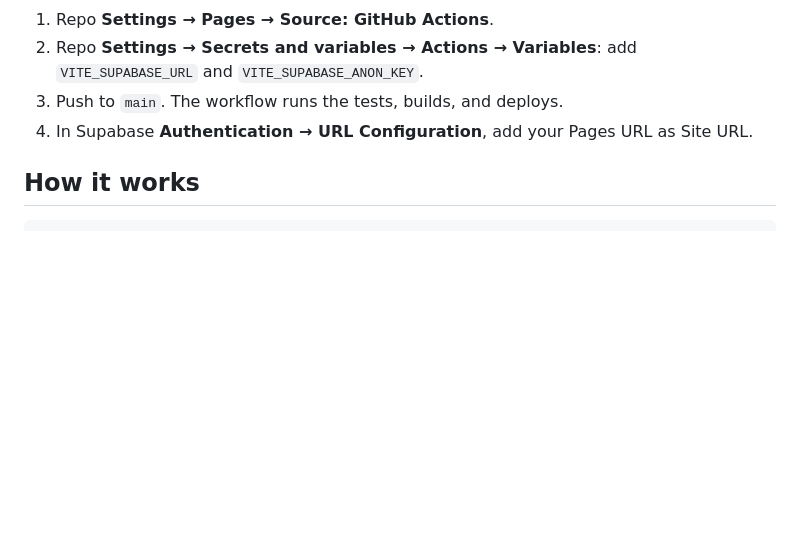
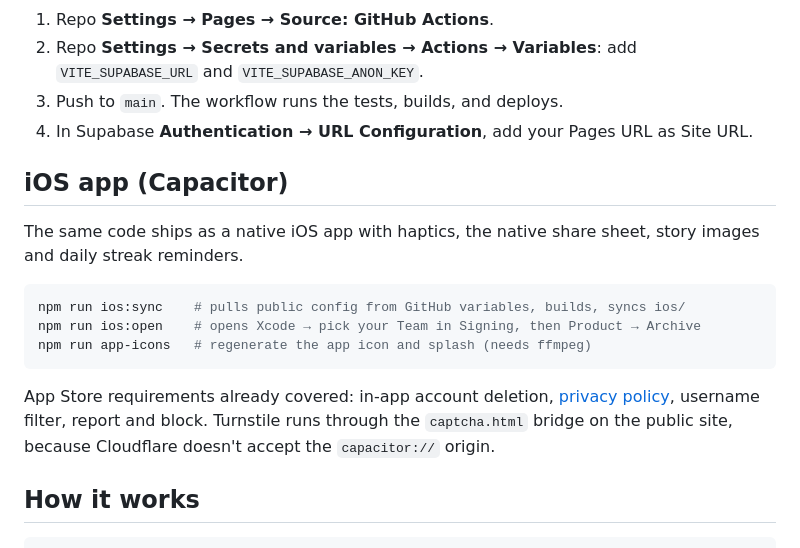
Before and after one commit to AlessioCarta/innerclock, a Markdown page: README.md, the part around the change. Rendered like a GitHub page; blank space fills up the shorter version.

Commit message:
README: iOS app instructions
Co-Authored-By: Claude Opus 5.5 <noreply@anthropic.com>

````diff
--- a/README.md
+++ b/README.md
@@ -67,6 +67,18 @@ npm test
 3. Push to `main`. The workflow runs the tests, builds, and deploys.
 4. In Supabase **Authentication → URL Configuration**, add your Pages URL as Site URL.
 
+## iOS app (Capacitor)
+
+The same code ships as a native iOS app with haptics, the native share sheet, story images and daily streak reminders.
+
+```bash
+npm run ios:sync    # pulls public config from GitHub variables, builds, syncs ios/
+npm run ios:open    # opens Xcode → pick your Team in Signing, then Product → Archive
+npm run app-icons   # regenerate the app icon and splash (needs ffmpeg)
+```
+
+App Store requirements already covered: in-app account deletion, [privacy policy](public/privacy.html), username filter, report and block. Turnstile runs through the `captcha.html` bridge on the public site, because Cloudflare doesn't accept the `capacitor://` origin.
+
 ## How it works
 
 ```
````
